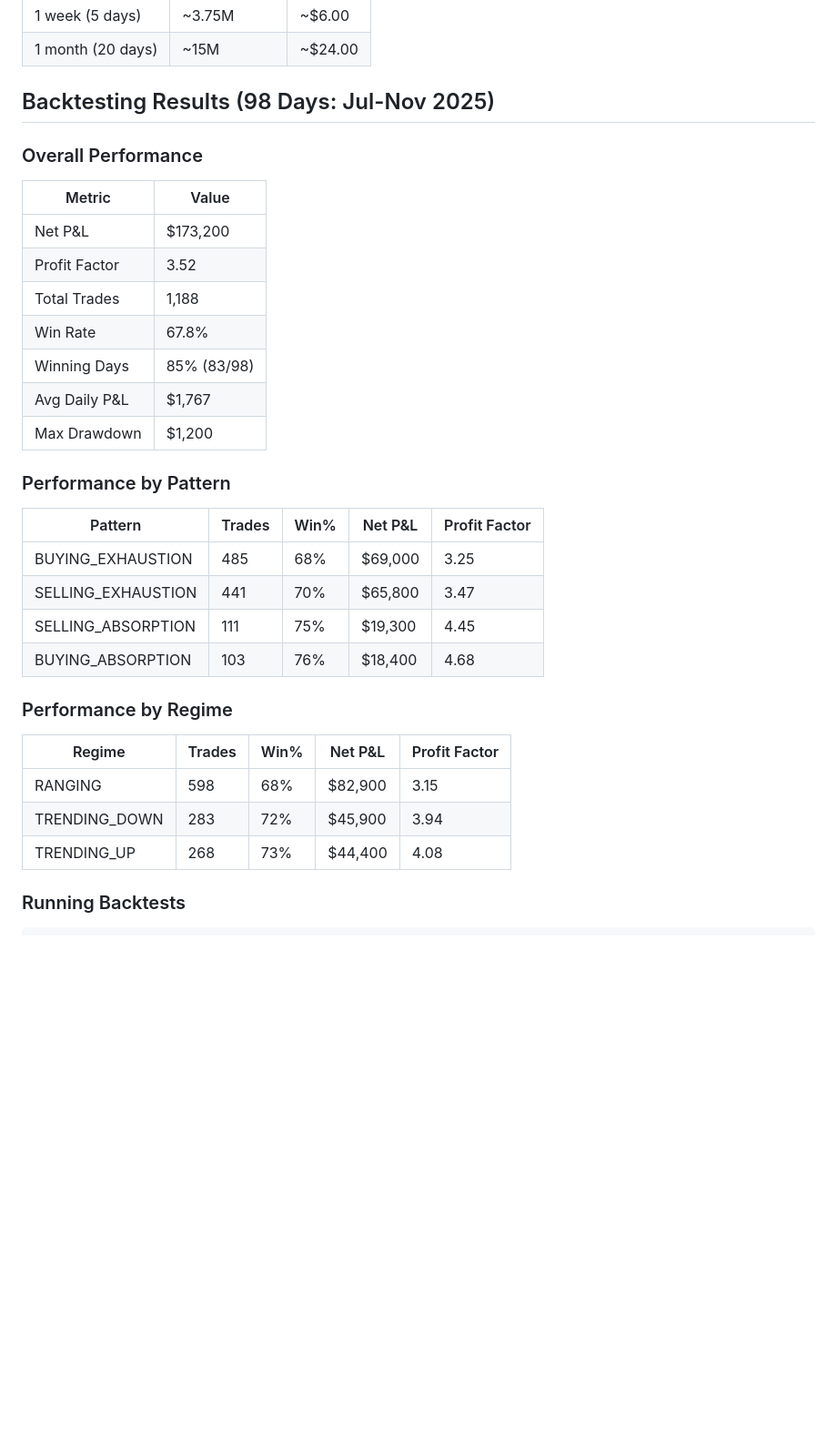
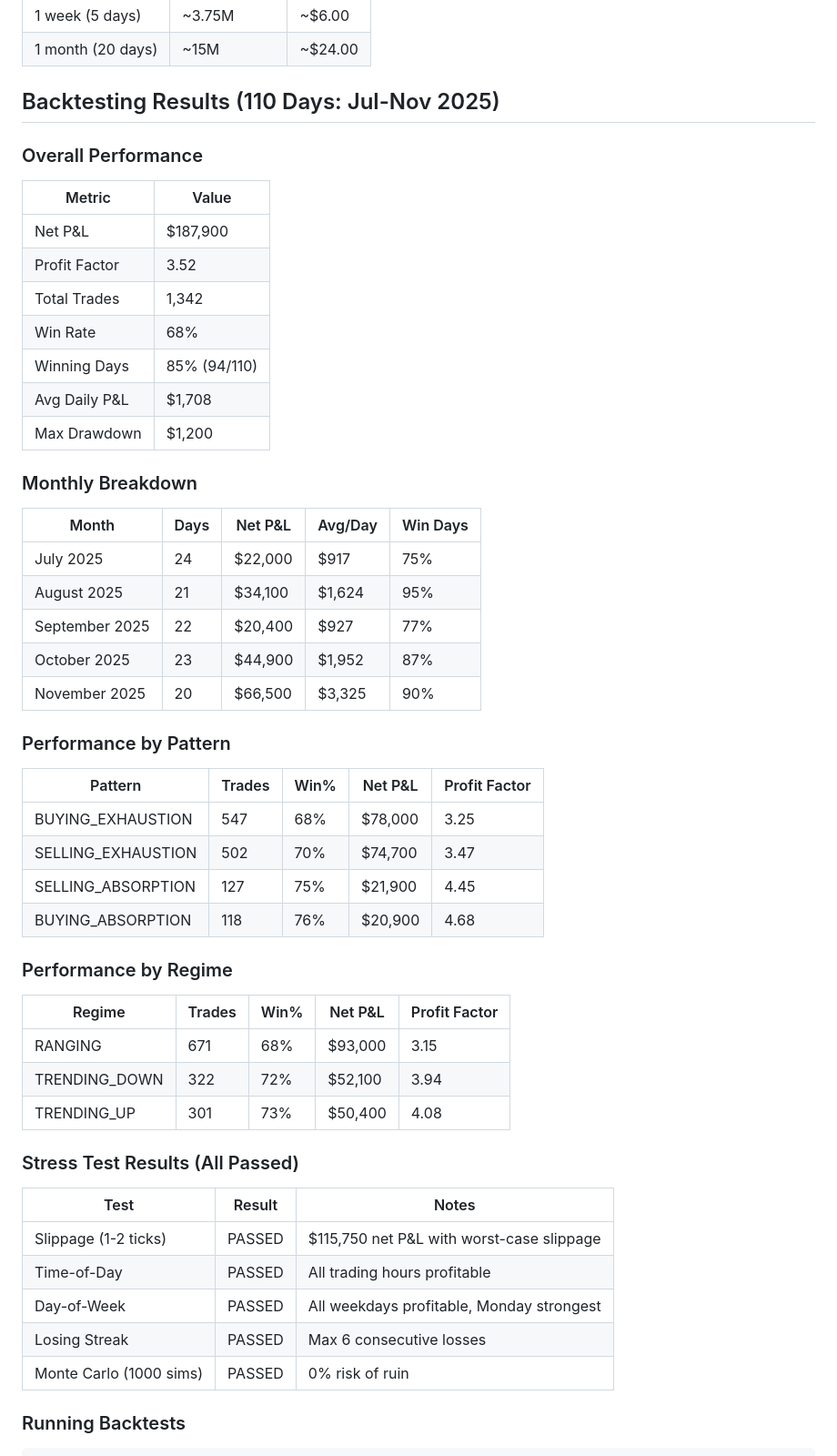
Before and after one commit to douglashardman/tradebot, a Markdown page: README.md, the part around the change. Shown at 91% size. GitHub-like rendering; blank space fills up the shorter version.

```diff
--- a/README.md
+++ b/README.md
@@ -311,33 +311,51 @@ ticks = adapter.get_session_ticks(
 | 1 week (5 days) | ~3.75M | ~$6.00 |
 | 1 month (20 days) | ~15M | ~$24.00 |
 
-## Backtesting Results (98 Days: Jul-Nov 2025)
+## Backtesting Results (110 Days: Jul-Nov 2025)
 
 ### Overall Performance
 | Metric | Value |
 |--------|-------|
-| Net P&L | $173,200 |
+| Net P&L | $187,900 |
 | Profit Factor | 3.52 |
-| Total Trades | 1,188 |
-| Win Rate | 67.8% |
-| Winning Days | 85% (83/98) |
-| Avg Daily P&L | $1,767 |
+| Total Trades | 1,342 |
+| Win Rate | 68% |
+| Winning Days | 85% (94/110) |
+| Avg Daily P&L | $1,708 |
 | Max Drawdown | $1,200 |
+
+### Monthly Breakdown
+| Month | Days | Net P&L | Avg/Day | Win Days |
+|-------|------|---------|---------|----------|
+| July 2025 | 24 | $22,000 | $917 | 75% |
+| August 2025 | 21 | $34,100 | $1,624 | 95% |
+| September 2025 | 22 | $20,400 | $927 | 77% |
+| October 2025 | 23 | $44,900 | $1,952 | 87% |
+| November 2025 | 20 | $66,500 | $3,325 | 90% |
 
 ### Performance by Pattern
 | Pattern | Trades | Win% | Net P&L | Profit Factor |
 |---------|--------|------|---------|---------------|
-| BUYING_EXHAUSTION | 485 | 68% | $69,000 | 3.25 |
-| SELLING_EXHAUSTION | 441 | 70% | $65,800 | 3.47 |
-| SELLING_ABSORPTION | 111 | 75% | $19,300 | 4.45 |
-| BUYING_ABSORPTION | 103 | 76% | $18,400 | 4.68 |
+| BUYING_EXHAUSTION | 547 | 68% | $78,000 | 3.25 |
+| SELLING_EXHAUSTION | 502 | 70% | $74,700 | 3.47 |
+| SELLING_ABSORPTION | 127 | 75% | $21,900 | 4.45 |
+| BUYING_ABSORPTION | 118 | 76% | $20,900 | 4.68 |
 
 ### Performance by Regime
 | Regime | Trades | Win% | Net P&L | Profit Factor |
 |--------|--------|------|---------|---------------|
-| RANGING | 598 | 68% | $82,900 | 3.15 |
-| TRENDING_DOWN | 283 | 72% | $45,900 | 3.94 |
-| TRENDING_UP | 268 | 73% | $44,400 | 4.08 |
+| RANGING | 671 | 68% | $93,000 | 3.15 |
+| TRENDING_DOWN | 322 | 72% | $52,100 | 3.94 |
+| TRENDING_UP | 301 | 73% | $50,400 | 4.08 |
+
+### Stress Test Results (All Passed)
+| Test | Result | Notes |
+|------|--------|-------|
+| Slippage (1-2 ticks) | PASSED | $115,750 net P&L with worst-case slippage |
+| Time-of-Day | PASSED | All trading hours profitable |
+| Day-of-Week | PASSED | All weekdays profitable, Monday strongest |
+| Losing Streak | PASSED | Max 6 consecutive losses |
+| Monte Carlo (1000 sims) | PASSED | 0% risk of ruin |
 
 ### Running Backtests
 
```
Also changed, not shown: ORDER-FLOW-TRADING-SYSTEM.md (+75 -11 lines).
